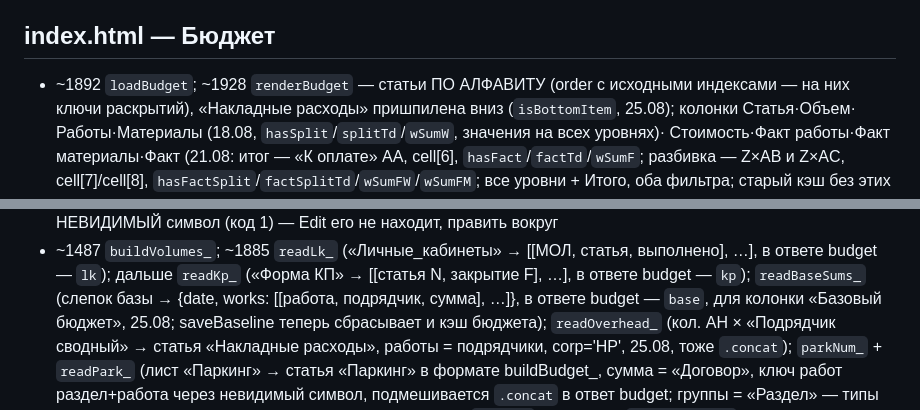
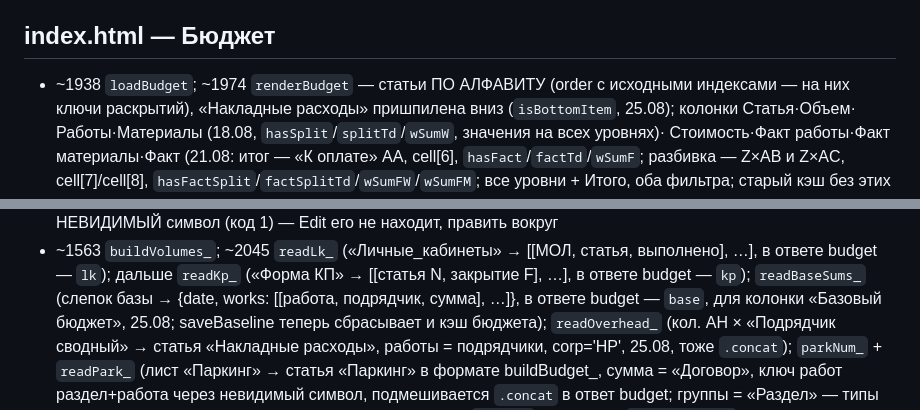
Before and after one commit to Nick3000ept/otdelka, a Markdown page: CODE_MAP.md, 2 parts joined by grey strips. Rendered like a GitHub page.

```diff
--- a/CODE_MAP.md
+++ b/CODE_MAP.md
@@ -310,7 +311,7 @@
 
 ## index.html — Бюджет
 
-- ~1892 `loadBudget`; ~1928 `renderBudget` — статьи ПО АЛФАВИТУ (order с исходными
+- ~1938 `loadBudget`; ~1974 `renderBudget` — статьи ПО АЛФАВИТУ (order с исходными
   индексами — на них ключи раскрытий), «Накладные расходы» пришпилена вниз
   (`isBottomItem`, 25.08); колонки Статья·Объем·
   Работы·Материалы (18.08, `hasSplit`/`splitTd`/`wSumW`, значения на всех уровнях)·
@@ -442,5 +443,5 @@
   ⚠️ ключ склеен через НЕВИДИМЫЙ символ (код 1) — Edit его не находит, править вокруг
-- ~1487 `buildVolumes_`; ~1885 `readLk_` («Личные_кабинеты» → [[МОЛ, статья,
+- ~1563 `buildVolumes_`; ~2045 `readLk_` («Личные_кабинеты» → [[МОЛ, статья,
   выполнено], …], в ответе budget — `lk`); дальше `readKp_` («Форма КП» →
   [[статья N, закрытие F], …], в ответе budget — `kp`); `readBaseSums_`
   (слепок базы → {date, works: [[работа, подрядчик, сумма], …]}, в ответе
```
Also changed, not shown: other parts of CODE_MAP.md (+57 -56 lines).
